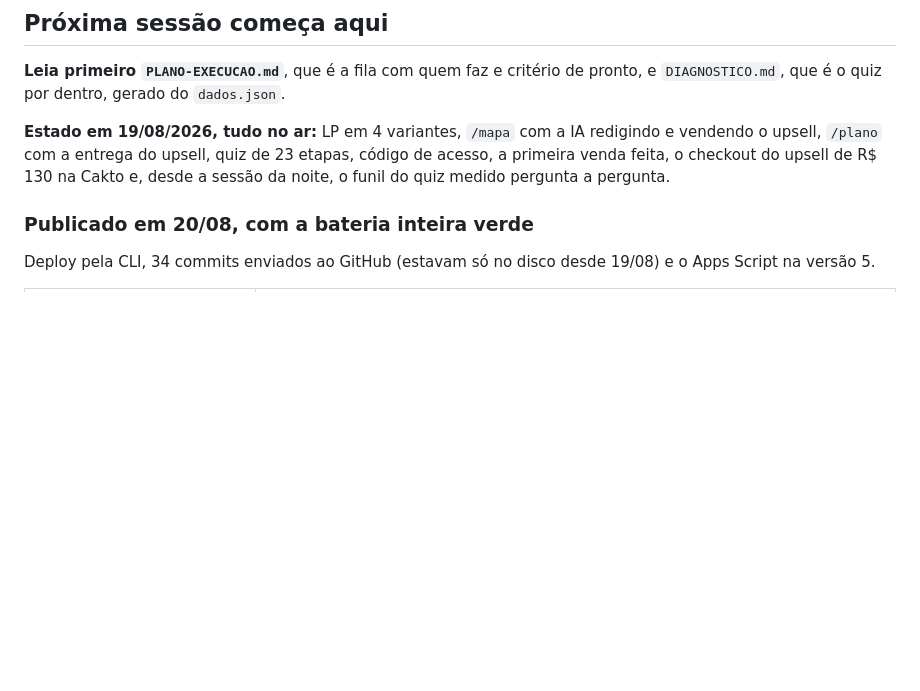
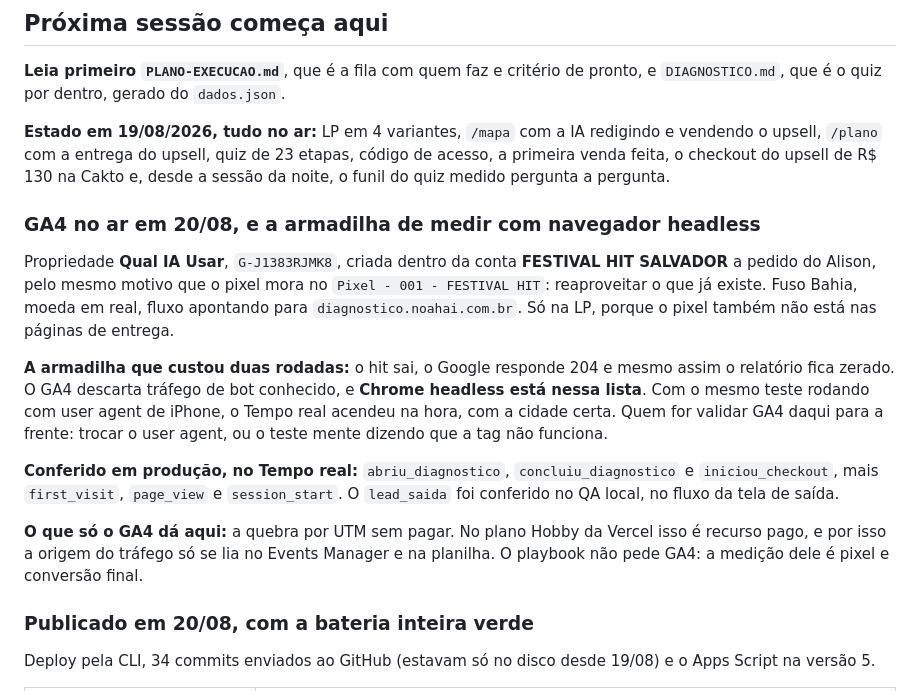
Before and after one commit to AlisonPinha/qual-ia-abrir, a Markdown page: _docs/STATUS.md, the part around the change. Rendered like a GitHub page; blank space fills up the shorter version.

Commit message:
docs: GA4 conferido em produção, e o filtro de bot que engolia o teste
Co-Authored-By: Claude Opus 5 (1M context) <noreply@anthropic.com>

```diff
--- a/_docs/STATUS.md
+++ b/_docs/STATUS.md
@@ -9,6 +9,27 @@
 o upsell, `/plano` com a entrega do upsell, quiz de 23 etapas, código de acesso, a primeira
 venda feita, o checkout do upsell de R$ 130 na Cakto e, desde a sessão da noite, o funil do
 quiz medido pergunta a pergunta.
+
+### GA4 no ar em 20/08, e a armadilha de medir com navegador headless
+
+Propriedade **Qual IA Usar**, `G-J1383RJMK8`, criada dentro da conta **FESTIVAL HIT
+SALVADOR** a pedido do Alison, pelo mesmo motivo que o pixel mora no `Pixel - 001 - FESTIVAL
+HIT`: reaproveitar o que já existe. Fuso Bahia, moeda em real, fluxo apontando para
+`diagnostico.noahai.com.br`. Só na LP, porque o pixel também não está nas páginas de entrega.
+
+**A armadilha que custou duas rodadas:** o hit sai, o Google responde 204 e mesmo assim o
+relatório fica zerado. O GA4 descarta tráfego de bot conhecido, e **Chrome headless está
+nessa lista**. Com o mesmo teste rodando com user agent de iPhone, o Tempo real acendeu na
+hora, com a cidade certa. Quem for validar GA4 daqui para a frente: trocar o user agent, ou
+o teste mente dizendo que a tag não funciona.
+
+**Conferido em produção, no Tempo real:** `abriu_diagnostico`, `concluiu_diagnostico` e
+`iniciou_checkout`, mais `first_visit`, `page_view` e `session_start`. O `lead_saida` foi
+conferido no QA local, no fluxo da tela de saída.
+
+**O que só o GA4 dá aqui:** a quebra por UTM sem pagar. No plano Hobby da Vercel isso é
+recurso pago, e por isso a origem do tráfego só se lia no Events Manager e na planilha. O
+playbook não pede GA4: a medição dele é pixel e conversão final.
 
 ### Publicado em 20/08, com a bateria inteira verde
 
```
Also changed, not shown: _docs/PLANO-EXECUCAO.md (+1 -1 lines).
